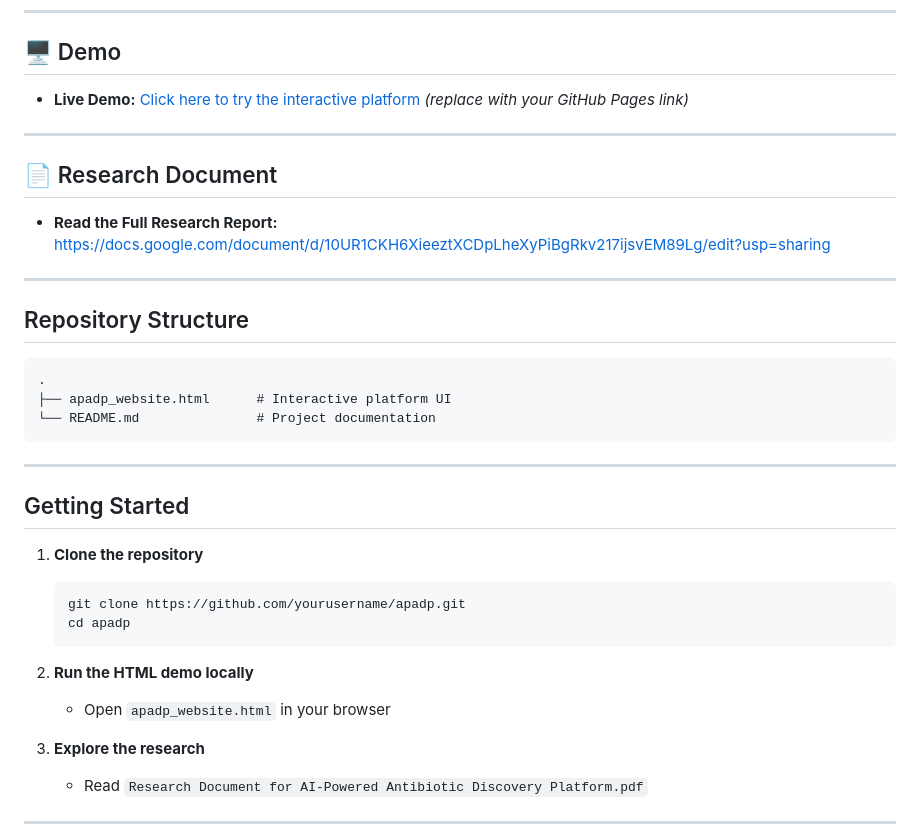
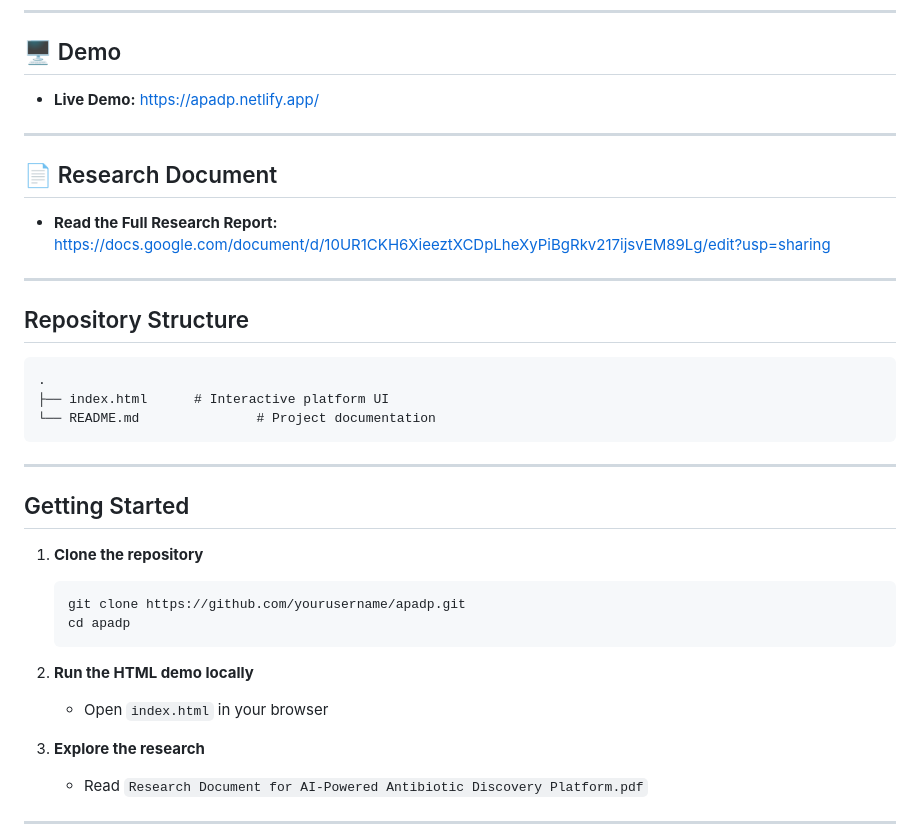
Before and after one commit to StutiSharma-SS/APADP---AI-Powered-Antibiotic-Discovery-Platform, a Markdown page: README.md, the part around the change. Drawn GitHub-style.

````diff
--- a/README.md
+++ b/README.md
@@ -79,7 +79,7 @@ APADP accelerates antibiotic discovery using:
 ---
 ## 🖥 Demo
 
-- **Live Demo:** [Click here to try the interactive platform](https://yourusername.github.io/apadp/apadp_website.html) *(replace with your GitHub Pages link)*
+- **Live Demo:**  https://apadp.netlify.app/
 
 ---
 
@@ -93,7 +93,7 @@ APADP accelerates antibiotic discovery using:
 
 ```
 .
-├── apadp_website.html      # Interactive platform UI
+├── index.html      # Interactive platform UI
 └── README.md               # Project documentation
 ```
 
@@ -108,7 +108,7 @@ APADP accelerates antibiotic discovery using:
    ```
 
 2. **Run the HTML demo locally**
-   - Open `apadp_website.html` in your browser
+   - Open `index.html` in your browser
 
 3. **Explore the research**
    - Read `Research Document for AI-Powered Antibiotic Discovery Platform.pdf`
````
